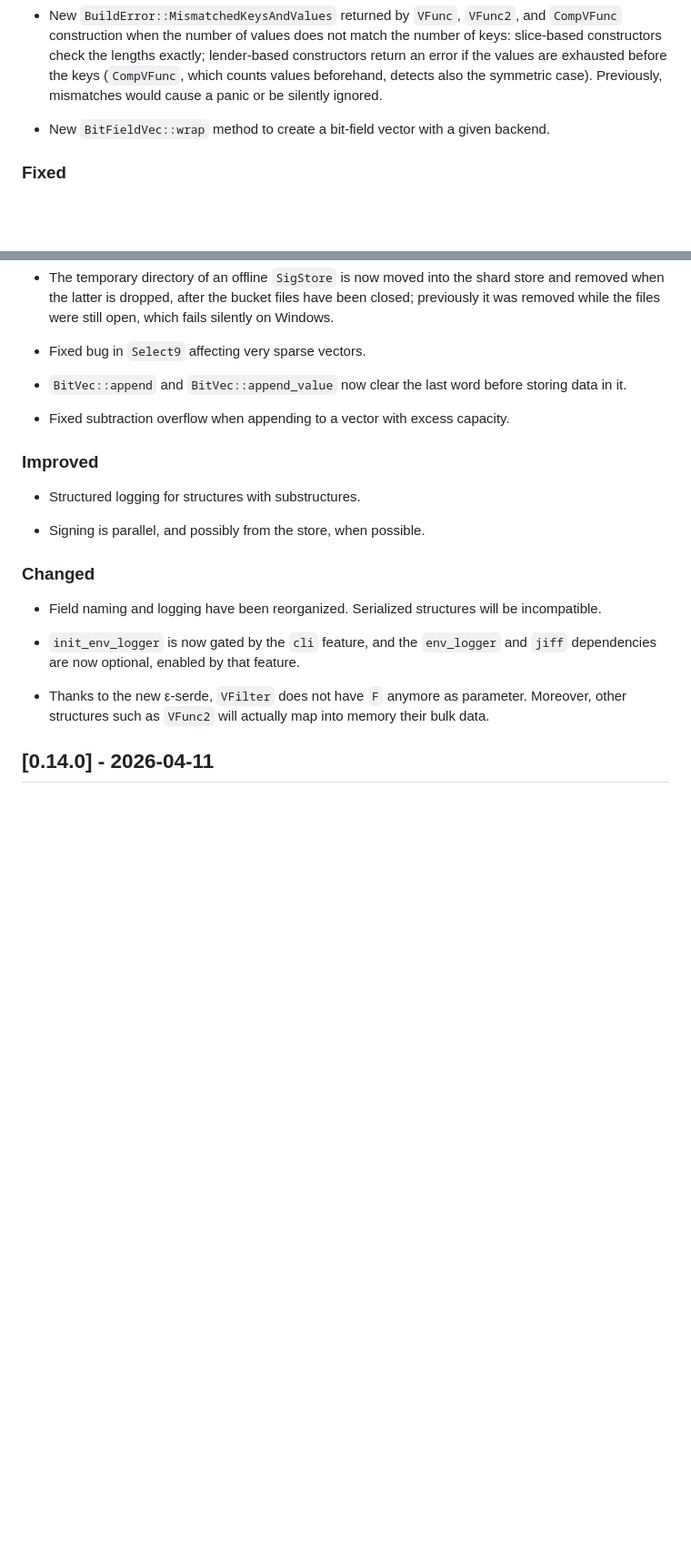
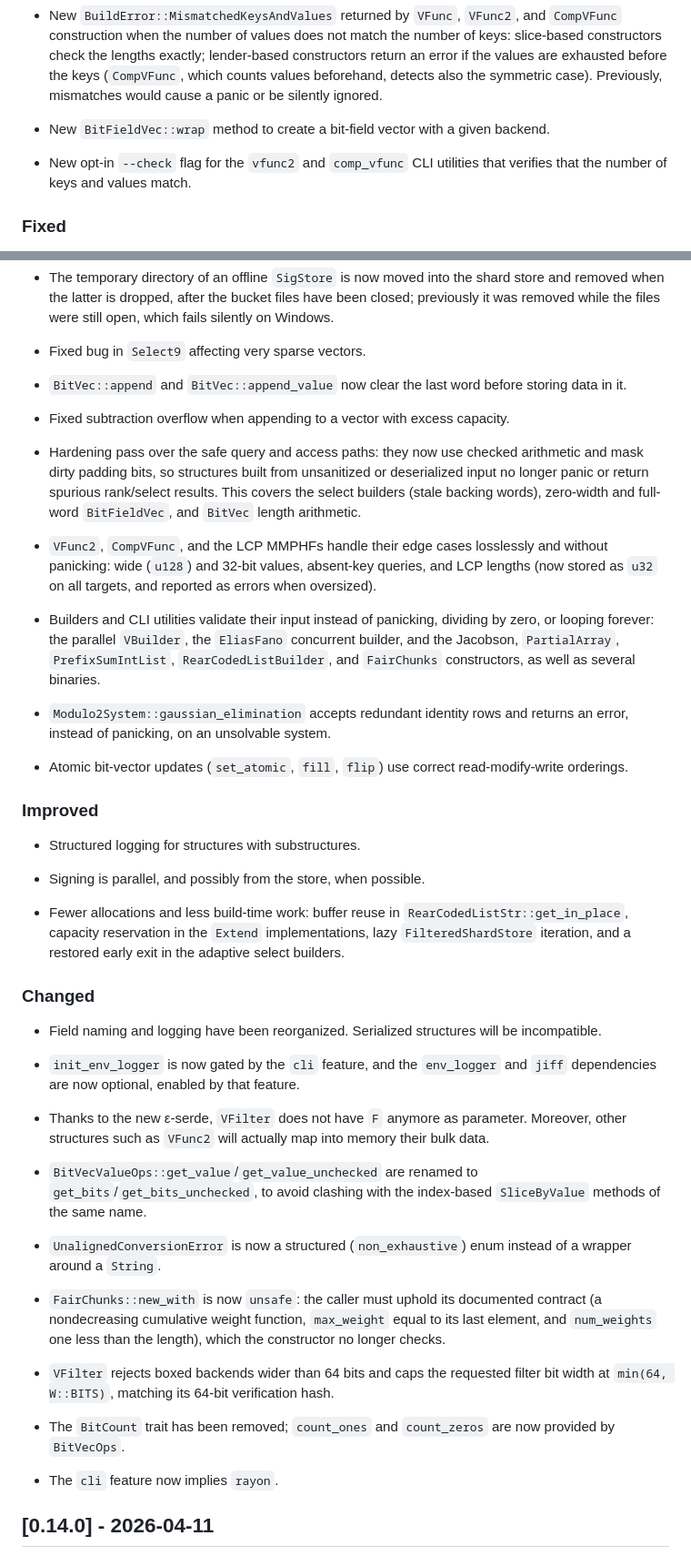
Before and after one commit to vigna/sux-rs, a Markdown page: CHANGELOG.md, 2 parts joined by grey strips. Shown at 91% size. Drawn GitHub-style; blank space fills up the shorter version.

Commit message:
Listed changes in CHANGELOG

```diff
--- a/CHANGELOG.md
+++ b/CHANGELOG.md
@@ -41,6 +41,9 @@
 - New `BitFieldVec::wrap` method to create a bit-field vector with a
   given backend.
 
+- New opt-in `--check` flag for the `vfunc2` and `comp_vfunc` CLI utilities
+  that verifies that the number of keys and values match.
+
 ### Fixed
 
 - Unsound reference-based `From` implementations between `BitVec`,
@@ -71,11 +74,39 @@
 
 - Fixed subtraction overflow when appending to a vector with excess capacity.
 
+- Hardening pass over the safe query and access paths: they now use checked
+  arithmetic and mask dirty padding bits, so structures built from unsanitized
+  or deserialized input no longer panic or return spurious rank/select
+  results. This covers the select builders (stale backing words), zero-width
+  and full-word `BitFieldVec`, and `BitVec` length arithmetic.
+
+- `VFunc2`, `CompVFunc`, and the LCP MMPHFs handle their edge cases losslessly
+  and without panicking: wide (`u128`) and 32-bit values, absent-key queries,
+  and LCP lengths (now stored as `u32` on all targets, and reported as errors
+  when oversized).
+
+- Builders and CLI utilities validate their input instead of panicking,
+  dividing by zero, or looping forever: the parallel `VBuilder`, the
+  `EliasFano` concurrent builder, and the Jacobson, `PartialArray`,
+  `PrefixSumIntList`, `RearCodedListBuilder`, and `FairChunks` constructors,
+  as well as several binaries.
+
+- `Modulo2System::gaussian_elimination` accepts redundant identity rows and
+  returns an error, instead of panicking, on an unsolvable system.
+
+- Atomic bit-vector updates (`set_atomic`, `fill`, `flip`) use correct
+  read-modify-write orderings.
+
 ### Improved
 
 - Structured logging for structures with substructures.
 
 - Signing is parallel, and possibly from the store, when possible.
+
+- Fewer allocations and less build-time work: buffer reuse in
+  `RearCodedListStr::get_in_place`, capacity reservation in the `Extend`
+  implementations, lazy `FilteredShardStore` iteration, and a restored early
+  exit in the adaptive select builders.
 
 ### Changed
 
@@ -89,6 +120,27 @@
 - Thanks to the new ε-serde, `VFilter` does not have `F` anymore
   as parameter. Moreover, other structures such as `VFunc2` will
   actually map into memory their bulk data.
+
+- `BitVecValueOps::get_value`/`get_value_unchecked` are renamed
+  to `get_bits`/`get_bits_unchecked`, to avoid clashing with the index-based
+  `SliceByValue` methods of the same name.
+
+- `UnalignedConversionError` is now a structured
+  (`non_exhaustive`) enum instead of a wrapper around a `String`.
+
+- `FairChunks::new_with` is now `unsafe`: the caller must uphold
+  its documented contract (a nondecreasing cumulative weight function,
+  `max_weight` equal to its last element, and `num_weights` one less than the
+  length), which the constructor no longer checks.
+
+- `VFilter` rejects boxed backends wider than 64 bits and caps
+  the requested filter bit width at `min(64, W::BITS)`, matching its 64-bit
+  verification hash.
+
+- The `BitCount` trait has been removed; `count_ones` and
+  `count_zeros` are now provided by `BitVecOps`.
+
+- The `cli` feature now implies `rayon`.
 
 ## [0.14.0] - 2026-04-11
 
```
